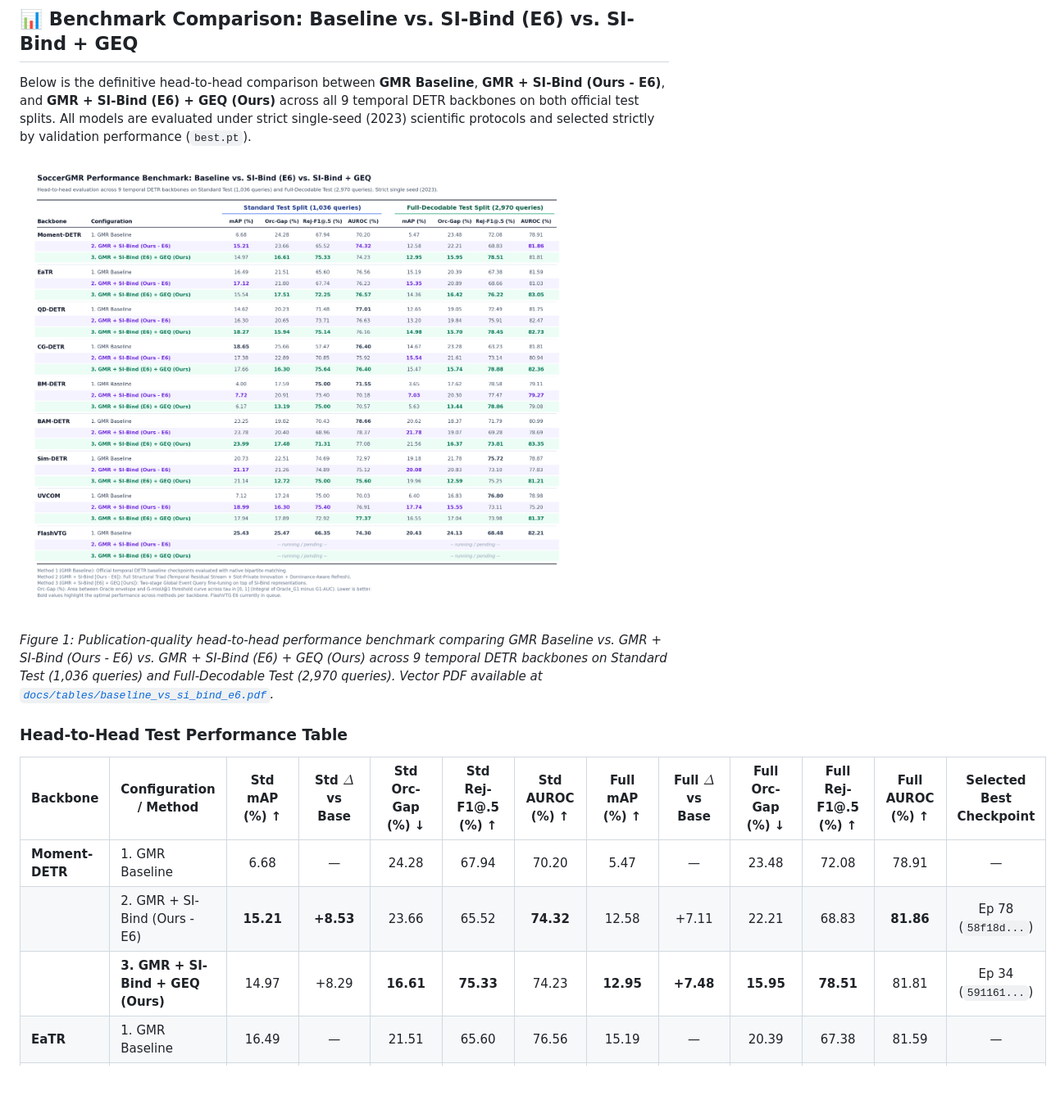
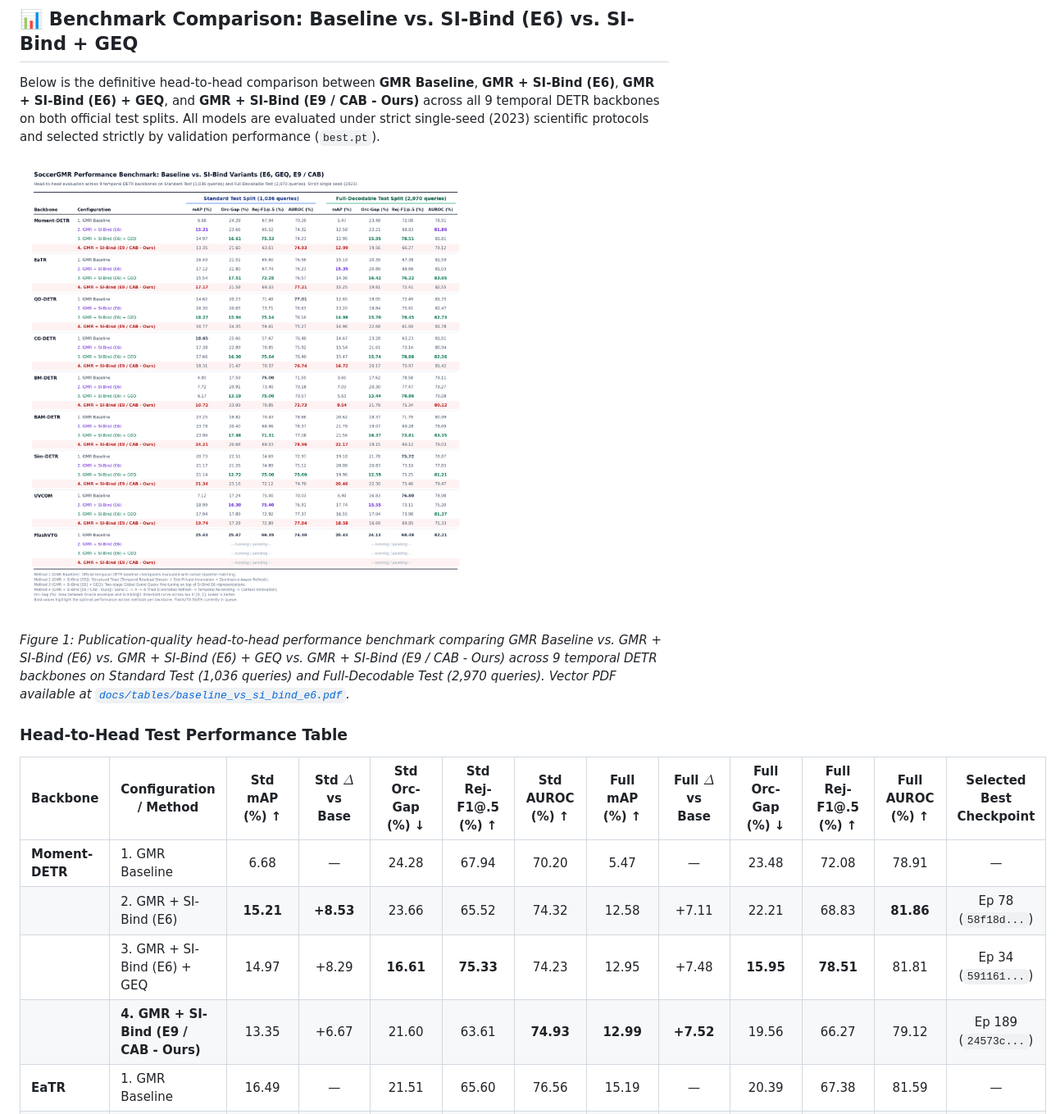
Before and after one commit to chinagalaxy2002/Improving-Target-Presence-for-Generalized-Moment-Retrieval, a Markdown page: README.md, the part around one of its changes. Shown at 82% size. GitHub-like rendering; pictures changed too: docs/images/baseline_vs_si_bind_e6.png; blank space fills up the shorter version.

Commit message:
feat(benchmark): add Method 4 SI-Bind E9 (CAB - Ours) to head-to-head figure and README table

```diff
--- a/README.md
+++ b/README.md
@@ -37,5 +37,5 @@ Prior empirical diagnostics revealed three fundamental failure modes in native D
 
 ## 📊 Benchmark Comparison: Baseline vs. SI-Bind (E6) vs. SI-Bind + GEQ
 
-Below is the definitive head-to-head comparison between **GMR Baseline**, **GMR + SI-Bind (Ours - E6)**, and **GMR + SI-Bind (E6) + GEQ (Ours)** across all 9 temporal DETR backbones on both official test splits. All models are evaluated under strict single-seed (2023) scientific protocols and selected strictly by validation performance (`best.pt`).
+Below is the definitive head-to-head comparison between **GMR Baseline**, **GMR + SI-Bind (E6)**, **GMR + SI-Bind (E6) + GEQ**, and **GMR + SI-Bind (E9 / CAB - Ours)** across all 9 temporal DETR backbones on both official test splits. All models are evaluated under strict single-seed (2023) scientific protocols and selected strictly by validation performance (`best.pt`).
 
@@ -43,11 +43,12 @@ Below is the definitive head-to-head comparison between **GMR Baseline**, **GMR
 
-*Figure 1: Publication-quality head-to-head performance benchmark comparing GMR Baseline vs. GMR + SI-Bind (Ours - E6) vs. GMR + SI-Bind (E6) + GEQ (Ours) across 9 temporal DETR backbones on Standard Test (1,036 queries) and Full-Decodable Test (2,970 queries). Vector PDF available at [`docs/tables/baseline_vs_si_bind_e6.pdf`](docs/tables/baseline_vs_si_bind_e6.pdf).*
+*Figure 1: Publication-quality head-to-head performance benchmark comparing GMR Baseline vs. GMR + SI-Bind (E6) vs. GMR + SI-Bind (E6) + GEQ vs. GMR + SI-Bind (E9 / CAB - Ours) across 9 temporal DETR backbones on Standard Test (1,036 queries) and Full-Decodable Test (2,970 queries). Vector PDF available at [`docs/tables/baseline_vs_si_bind_e6.pdf`](docs/tables/baseline_vs_si_bind_e6.pdf).*
 
 ### Head-to-Head Test Performance Table
 
 | Backbone | Configuration / Method | Std mAP (%) ↑ | Std $\Delta$ vs Base | Std Orc-Gap (%) ↓ | Std Rej-F1@.5 (%) ↑ | Std AUROC (%) ↑ | Full mAP (%) ↑ | Full $\Delta$ vs Base | Full Orc-Gap (%) ↓ | Full Rej-F1@.5 (%) ↑ | Full AUROC (%) ↑ | Selected Best Checkpoint |
 |---|---|:---:|:---:|:---:|:---:|:---:|:---:|:---:|:---:|:---:|:---:|:---:|
 | **Moment-DETR** | 1. GMR Baseline | 6.68 | — | 24.28 | 67.94 | 70.20 | 5.47 | — | 23.48 | 72.08 | 78.91 | — |
-| | 2. GMR + SI-Bind (Ours - E6) | **15.21** | **+8.53** | 23.66 | 65.52 | **74.32** | 12.58 | +7.11 | 22.21 | 68.83 | **81.86** | Ep 78 (`58f18d...`) |
-| | **3. GMR + SI-Bind + GEQ (Ours)** | 14.97 | +8.29 | **16.61** | **75.33** | 74.23 | **12.95** | **+7.48** | **15.95** | **78.51** | 81.81 | Ep 34 (`591161...`) |
+| | 2. GMR + SI-Bind (E6) | **15.21** | **+8.53** | 23.66 | 65.52 | 74.32 | 12.58 | +7.11 | 22.21 | 68.83 | **81.86** | Ep 78 (`58f18d...`) |
+| | 3. GMR + SI-Bind (E6) + GEQ | 14.97 | +8.29 | **16.61** | **75.33** | 74.23 | 12.95 | +7.48 | **15.95** | **78.51** | 81.81 | Ep 34 (`591161...`) |
+| | **4. GMR + SI-Bind (E9 / CAB - Ours)** | 13.35 | +6.67 | 21.60 | 63.61 | **74.93** | **12.99** | **+7.52** | 19.56 | 66.27 | 79.12 | Ep 189 (`24573c...`) |
 | **EaTR** | 1. GMR Baseline | 16.49 | — | 21.51 | 65.60 | 76.56 | 15.19 | — | 20.39 | 67.38 | 81.59 | — |
```
Also changed, not shown: other parts of README.md (+29 -21 lines), docs/tables/baseline_vs_si_bind_e6.png, 6 other files.
